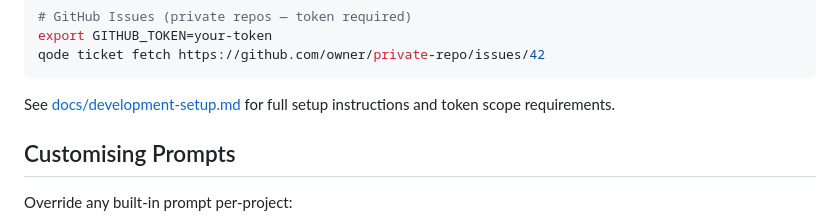
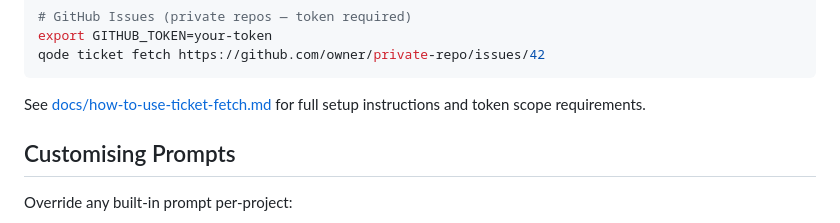
Before and after one commit to nqode-io/qode, a Markdown page: README.md, the part around the change. Rendered like a GitHub page.

Commit message:
Apply docs file name change in the README.md

````diff
--- a/README.md
+++ b/README.md
@@ -215,7 +215,7 @@ export GITHUB_TOKEN=your-token
 qode ticket fetch https://github.com/owner/private-repo/issues/42
 ```
 
-See [docs/development-setup.md](docs/development-setup.md) for full setup instructions and token scope requirements.
+See [docs/how-to-use-ticket-fetch.md](docs/how-to-use-ticket-fetch.md) for full setup instructions and token scope requirements.
 
 ## Customising Prompts
 
````
